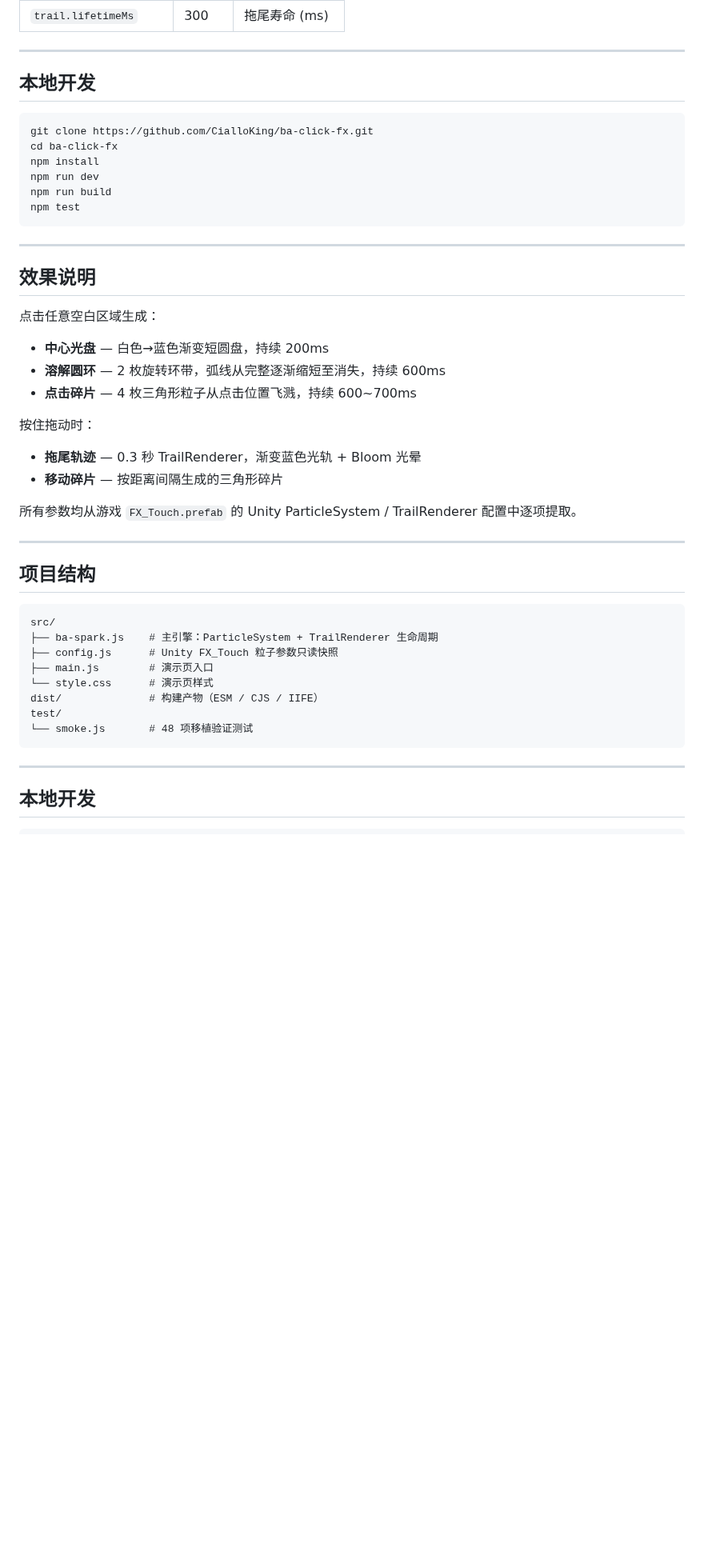
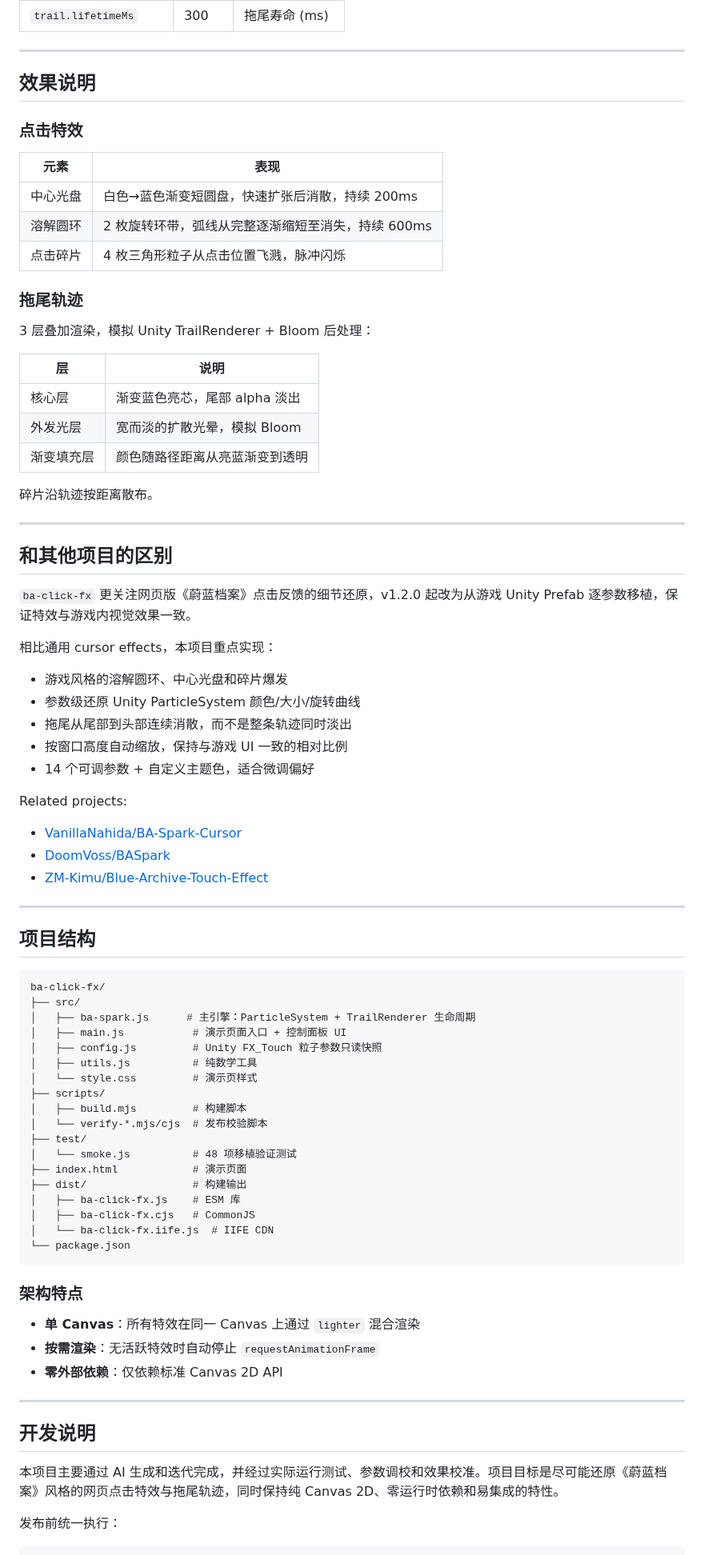
Before and after one commit to CialloKing/ba-click-fx, a Markdown page: README.md, the part around one of its changes. Shown at 80% size. GitHub-like rendering; blank space fills up the shorter version.

Commit message:
README 完整重写：整合旧版全部非冲突章节
- 补全 Chrome Web Store 徽章、目录、浏览器插件详细说明
- 补全「和其他项目的区别」章节及相关项目链接
- 补全项目结构、架构特点、开发说明、npm check 流程
- 补全致谢章节（游戏来源+相关开源项目）
- 效果说明保留拖尾三层结构描述
- 中英文版同步完整

````diff
--- a/README.md
+++ b/README.md
@@ -152,51 +184,85 @@ new BAClickFX(options?: {
 
 ---
 
-## 本地开发
+## 效果说明
 
-```bash
-git clone https://github.com/CialloKing/ba-click-fx.git
-cd ba-click-fx
-npm install
-npm run dev
-npm run build
-npm test
-```
+### 点击特效
+
+| 元素 | 表现 |
+|---|---|
+| 中心光盘 | 白色→蓝色渐变短圆盘，快速扩张后消散，持续 200ms |
+| 溶解圆环 | 2 枚旋转环带，弧线从完整逐渐缩短至消失，持续 600ms |
+| 点击碎片 | 4 枚三角形粒子从点击位置飞溅，脉冲闪烁 |
+
+### 拖尾轨迹
+
+3 层叠加渲染，模拟 Unity TrailRenderer + Bloom 后处理：
+
+| 层 | 说明 |
+|---|---|
+| 核心层 | 渐变蓝色亮芯，尾部 alpha 淡出 |
+| 外发光层 | 宽而淡的扩散光晕，模拟 Bloom |
+| 渐变填充层 | 颜色随路径距离从亮蓝渐变到透明 |
+
+碎片沿轨迹按距离散布。
 
 ---
 
-## 效果说明
+## 和其他项目的区别
 
-点击任意空白区域生成：
+`ba-click-fx` 更关注网页版《蔚蓝档案》点击反馈的细节还原，v1.2.0 起改为从游戏 Unity Prefab 逐参数移植，保证特效与游戏内视觉效果一致。
 
-- **中心光盘** — 白色→蓝色渐变短圆盘，持续 200ms
-- **溶解圆环** — 2 枚旋转环带，弧线从完整逐渐缩短至消失，持续 600ms
-- **点击碎片** — 4 枚三角形粒子从点击位置飞溅，持续 600~700ms
+相比通用 cursor effects，本项目重点实现：
 
-按住拖动时：
+- 游戏风格的溶解圆环、中心光盘和碎片爆发
+- 参数级还原 Unity ParticleSystem 颜色/大小/旋转曲线
+- 拖尾从尾部到头部连续消散，而不是整条轨迹同时淡出
+- 按窗口高度自动缩放，保持与游戏 UI 一致的相对比例
+- 14 个可调参数 + 自定义主题色，适合微调偏好
 
-- **拖尾轨迹** — 0.3 秒 TrailRenderer，渐变蓝色光轨 + Bloom 光晕
-- **移动碎片** — 按距离间隔生成的三角形碎片
+Related projects:
 
-所有参数均从游戏 `FX_Touch.prefab` 的 Unity ParticleSystem / TrailRenderer 配置中逐项提取。
+- [VanillaNahida/BA-Spark-Cursor](https://github.com/VanillaNahida/BA-Spark-Cursor)
+- [DoomVoss/BASpark](https://github.com/DoomVoss/BASpark)
+- [ZM-Kimu/Blue-Archive-Touch-Effect](https://github.com/ZM-Kimu/Blue-Archive-Touch-Effect)
 
 ---
 
 ## 项目结构
 
 ```
-src/
-├── ba-spark.js    # 主引擎：ParticleSystem + TrailRenderer 生命周期
-├── config.js      # Unity FX_Touch 粒子参数只读快照
-├── main.js        # 演示页入口
-└── style.css      # 演示页样式
-dist/              # 构建产物（ESM / CJS / IIFE）
-test/
-└── smoke.js       # 48 项移植验证测试
+ba-click-fx/
+├── src/
+│   ├── ba-spark.js      # 主引擎：ParticleSystem + TrailRenderer 生命周期
+│   ├── main.js           # 演示页面入口 + 控制面板 UI
+│   ├── config.js         # Unity FX_Touch 粒子参数只读快照
+│   ├── utils.js          # 纯数学工具
+│   └── style.css         # 演示页样式
+├── scripts/
+│   ├── build.mjs         # 构建脚本
+│   └── verify-*.mjs/cjs  # 发布校验脚本
+├── test/
+│   └── smoke.js          # 48 项移植验证测试
+├── index.html            # 演示页面
+├── dist/                 # 构建输出
+│   ├── ba-click-fx.js    # ESM 库
+│   ├── ba-click-fx.cjs   # CommonJS
+│   └── ba-click-fx.iife.js  # IIFE CDN
+└── package.json
 ```
+
+### 架构特点
+
+- **单 Canvas**：所有特效在同一 Canvas 上通过 `lighter` 混合渲染
+- **按需渲染**：无活跃特效时自动停止 `requestAnimationFrame`
+- **零外部依赖**：仅依赖标准 Canvas 2D API
 
 ---
 
-## 本地开发
+## 开发说明
+
+本项目主要通过 AI 生成和迭代完成，并经过实际运行测试、参数调校和效果校准。项目目标是尽可能还原《蔚蓝档案》风格的网页点击特效与拖尾轨迹，同时保持纯 Canvas 2D、零运行时依赖和易集成的特性。
+
+发布前统一执行：
 
 ```bash
````
Also changed, not shown: other parts of README.md (+43 -10 lines), README.en.md (+96 -36 lines).
